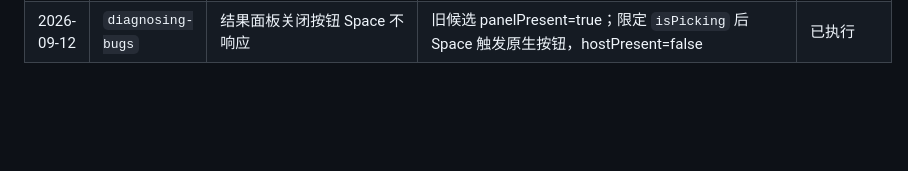
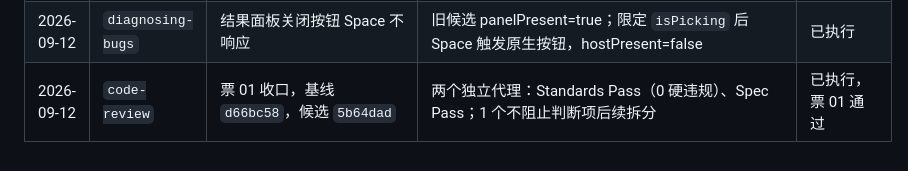
Before and after one commit to xiehuan123/page-color-picker, a Markdown page: records/SKILL_CALLS.md, the part around the change. Rendered like a GitHub page; blank space fills up the shorter version.

```diff
--- a/records/SKILL_CALLS.md
+++ b/records/SKILL_CALLS.md
@@ -18,3 +18,4 @@
 | 2026-09-12 | `diagnosing-bugs` | 取色中 PageDown 仍滚动页面 | 旧候选 `scrollY 0→928`；拦截滚动键后同场景保持 0 | 已执行 |
 | 2026-09-12 | `code-review` | 票 01 第三轮，基线 `d66bc58`，候选 `913d0c5` | Spec 通过；Standards 发现结果阶段 Space 被滚动键监听吞掉 | 已执行，Standards 待复验 |
 | 2026-09-12 | `diagnosing-bugs` | 结果面板关闭按钮 Space 不响应 | 旧候选 panelPresent=true；限定 `isPicking` 后 Space 触发原生按钮，hostPresent=false | 已执行 |
+| 2026-09-12 | `code-review` | 票 01 收口，基线 `d66bc58`，候选 `5b64dad` | 两个独立代理：Standards Pass（0 硬违规）、Spec Pass；1 个不阻止判断项后续拆分 | 已执行，票 01 通过 |
```
Also changed, not shown: evidence/ticket-01/review-final.md (added, +14 -0 lines), 1 other file.
